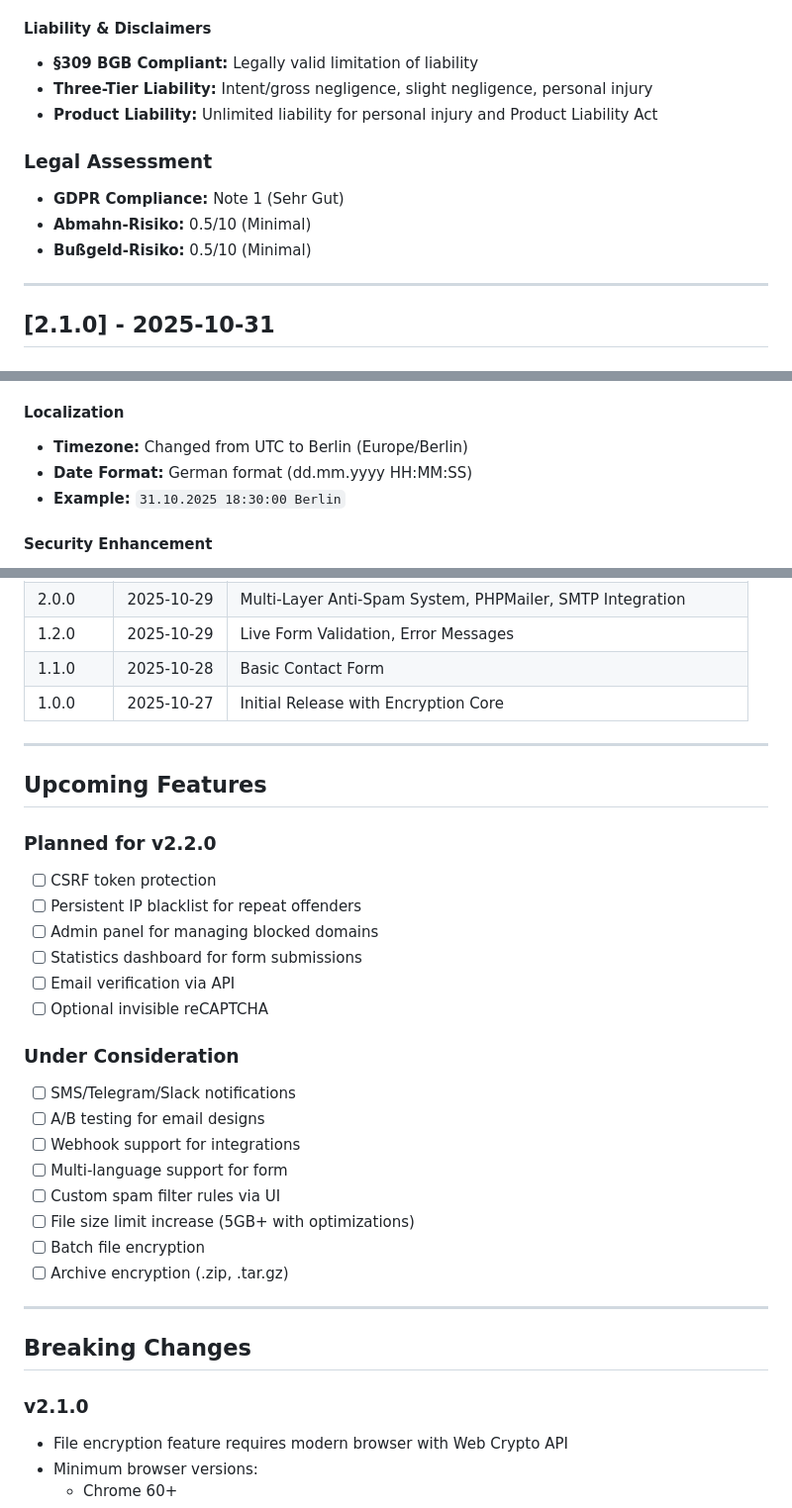
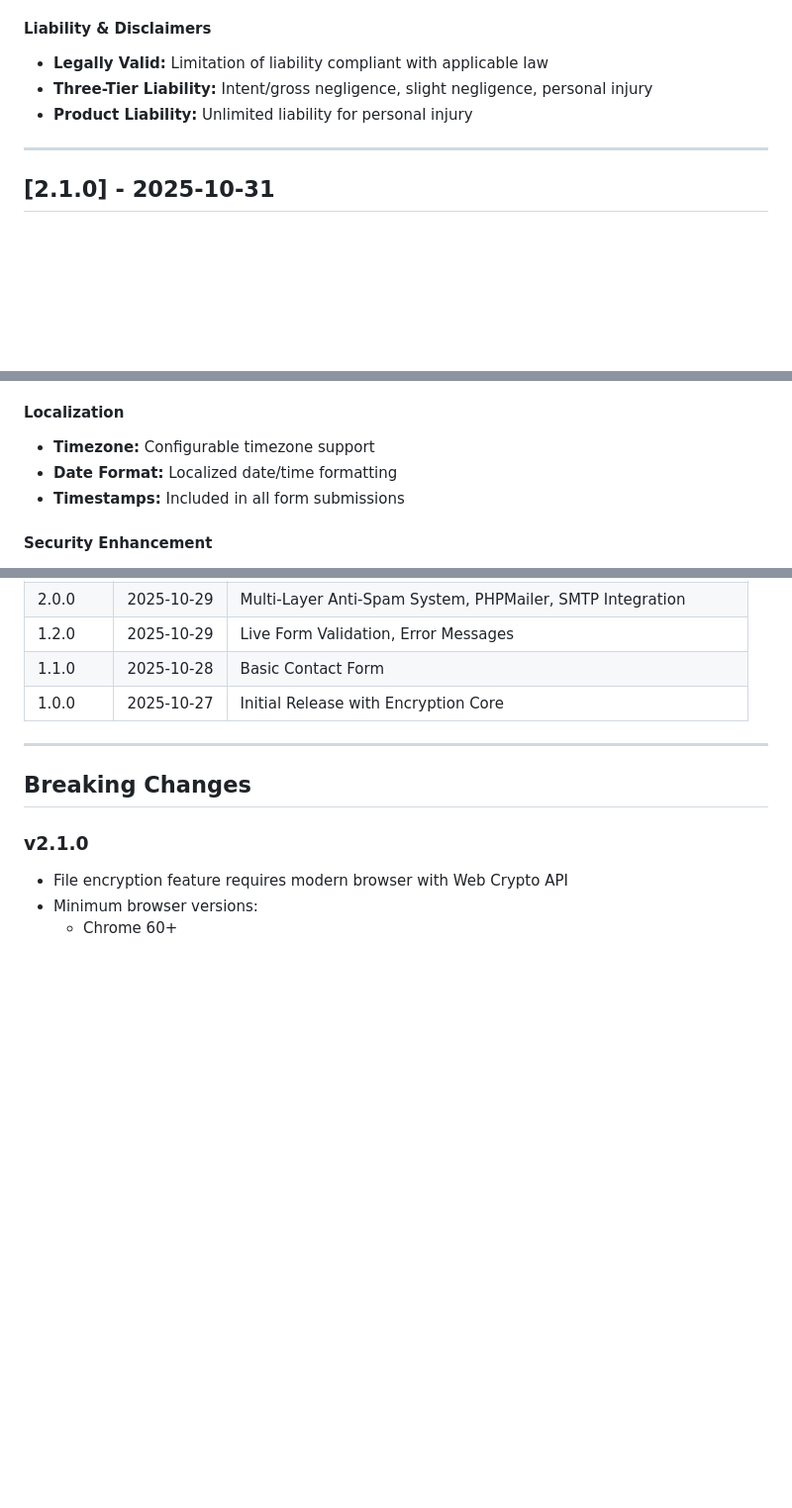
Before and after one commit to georgerauscher/encryptor-app, a Markdown page: CHANGELOG.md, 3 parts joined by grey strips. Shown at 99% size. Rendered like a GitHub page; blank space fills up the shorter version.

Commit message:
Remove German text and outdated roadmap from changelog

```diff
--- a/CHANGELOG.md
+++ b/CHANGELOG.md
@@ -125,14 +125,9 @@ All notable changes to this project will be documented in this file.
 - **Legal Basis:** Changed to Art. 6 para. 1 lit. f (legitimate interest)
 
 #### Liability & Disclaimers
-- **§309 BGB Compliant:** Legally valid limitation of liability
+- **Legally Valid:** Limitation of liability compliant with applicable law
 - **Three-Tier Liability:** Intent/gross negligence, slight negligence, personal injury
-- **Product Liability:** Unlimited liability for personal injury and Product Liability Act
-
-### Legal Assessment
-- **GDPR Compliance:** Note 1 (Sehr Gut)
-- **Abmahn-Risiko:** 0.5/10 (Minimal)
-- **Bußgeld-Risiko:** 0.5/10 (Minimal)
+- **Product Liability:** Unlimited liability for personal injury
 
 ---
 
@@ -197,9 +192,9 @@ All notable changes to this project will be documented in this file.
 - **Plain-Text Fallback:** AltBody for email clients
 
 #### Localization
-- **Timezone:** Changed from UTC to Berlin (Europe/Berlin)
-- **Date Format:** German format (dd.mm.yyyy HH:MM:SS)
-- **Example:** `31.10.2025 18:30:00 Berlin`
+- **Timezone:** Configurable timezone support
+- **Date Format:** Localized date/time formatting
+- **Timestamps:** Included in all form submissions
 
 #### Security Enhancement
 - **Gmail Blocking:** gmail.com and gmail.de blocked
@@ -306,28 +301,6 @@ All notable changes to this project will be documented in this file.
 
 ---
 
-## Upcoming Features
-
-### Planned for v2.2.0
-- [ ] CSRF token protection
-- [ ] Persistent IP blacklist for repeat offenders
-- [ ] Admin panel for managing blocked domains
-- [ ] Statistics dashboard for form submissions
-- [ ] Email verification via API
-- [ ] Optional invisible reCAPTCHA
-
-### Under Consideration
-- [ ] SMS/Telegram/Slack notifications
-- [ ] A/B testing for email designs
-- [ ] Webhook support for integrations
-- [ ] Multi-language support for form
-- [ ] Custom spam filter rules via UI
-- [ ] File size limit increase (5GB+ with optimizations)
-- [ ] Batch file encryption
-- [ ] Archive encryption (.zip, .tar.gz)
-
----
-
 ## Breaking Changes
 
 ### v2.1.0
```
Also changed, not shown: other parts of CHANGELOG.md (+2 -2 lines).
